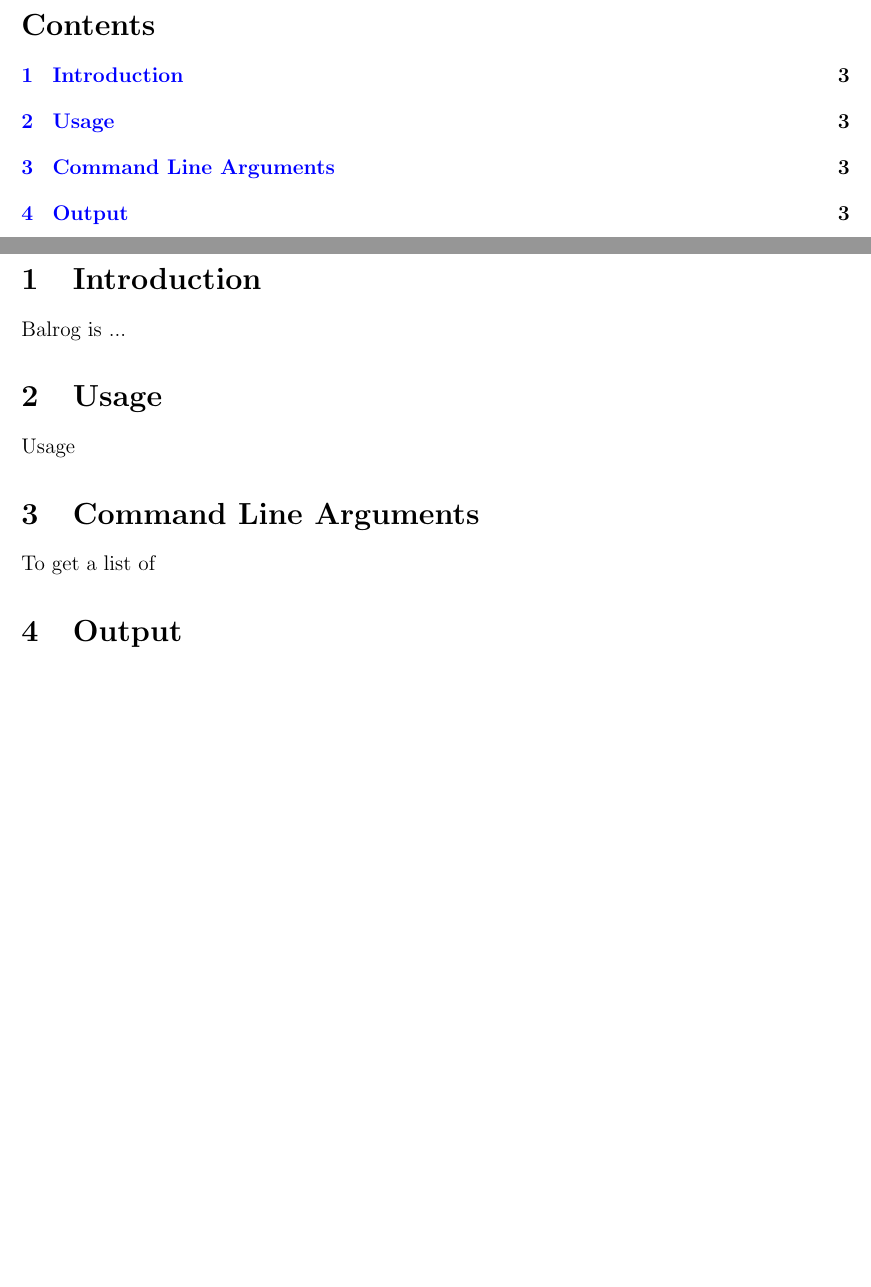
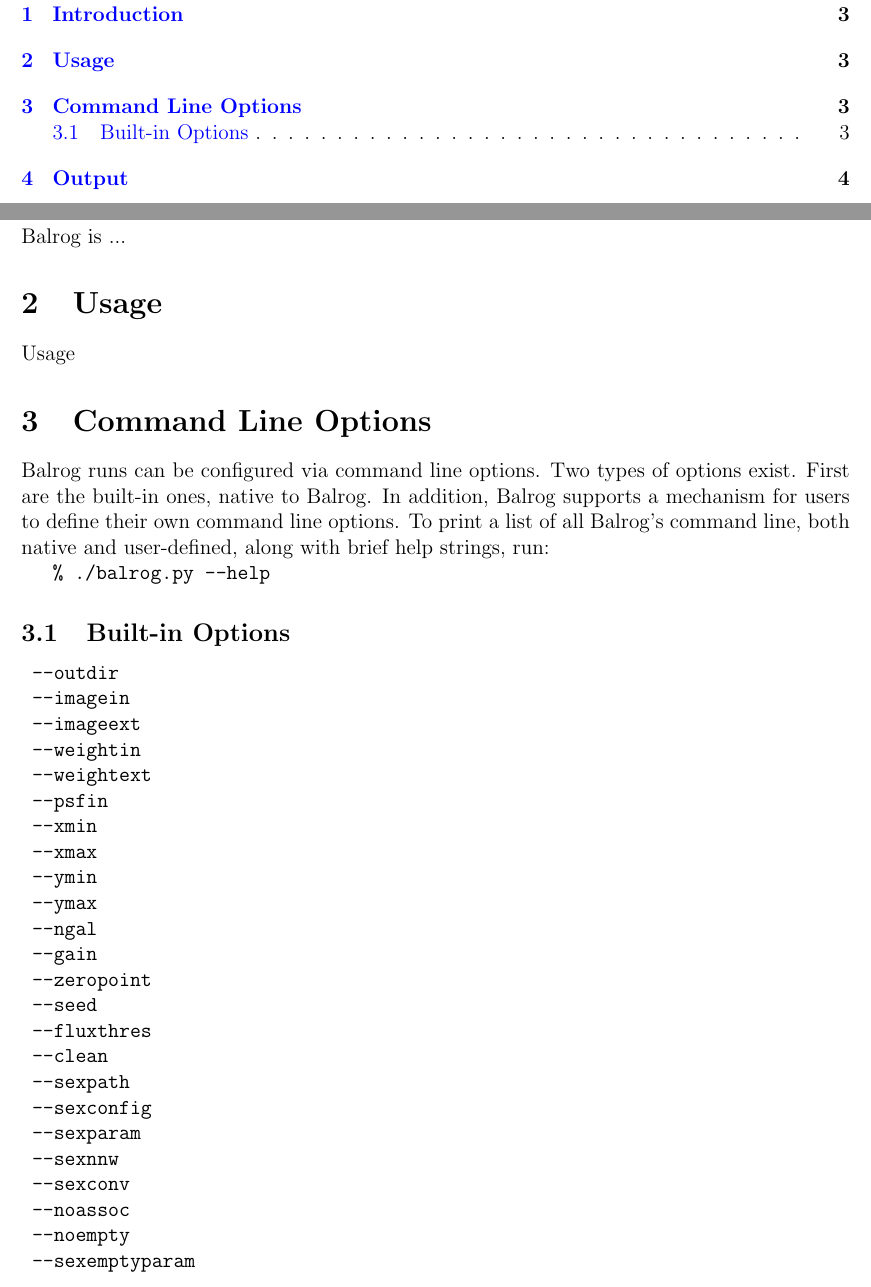
Before and after one commit to emhuff/Balrog, a LaTeX document (doc/balrog.tex): two parts of pages 2 and 3 of 3 before the commit and two parts of pages 2 and 3 of 4 after it, joined at a grey line, cut at the place of the change, the shorter picture padded with empty space. Compiled offline with pdfLaTeX.

Commit message:
slowly finding time to chip away at documenation.

```diff
--- a/doc/balrog.tex
+++ b/doc/balrog.tex
@@ -16,6 +16,7 @@
 
 \newcommand{\balrog}{Balrog}
 \newcommand{\opt}[1]{\texttt{--#1}}
+\newcommand{\bcmd}[1]{\texttt{\% ./balrog.py #1}}
 
 
 
@@ -34,8 +35,47 @@
 \section{Usage}
 Usage
 
-\section{Command Line Arguments}
-To get a list of
+\section{Command Line Options}
+\balrog{} runs can be configured via command line options.
+Two types of options exist. First are the built-in
+ones, native to \balrog{}. In addition, \balrog{}
+supports a mechanism for users to define their
+own command line options.
+To print a list of all \balrog{}'s command line,
+both native and user-defined, along with
+brief help strings, run:
+
+\bcmd{\opt{help}}
+
+
+\subsection{Built-in Options}
+\begin{tabular}{ l p{10cm}}
+\opt{outdir} & \\
+\opt{imagein} & \\
+\opt{imageext} & \\
+\opt{weightin} & \\
+\opt{weightext} & \\
+\opt{psfin} &  \\
+\opt{xmin} &  \\
+\opt{xmax} &  \\
+\opt{ymin} &  \\
+\opt{ymax} &  \\
+\opt{ngal} &  \\
+\opt{gain} &  \\
+\opt{zeropoint} &  \\
+\opt{seed} &  \\
+\opt{fluxthres} &  \\
+\opt{clean} &  \\
+\opt{sexpath} &  \\
+\opt{sexconfig} &  \\
+\opt{sexparam} &  \\
+\opt{sexnnw} &  \\
+\opt{sexconv} &  \\
+\opt{noassoc} &  \\
+\opt{noempty} &  \\
+\opt{sexemptyparam} &
+\end{tabular}
+
 
 \section{Output}
 Each \balrog{} run generates a number of output files.
```
Also changed, not shown: doc/balrog.pdf.
